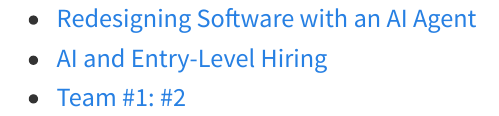
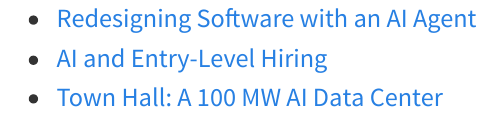
Before and after one commit to SJWeymouth/course-ai-economy-slides, a Quarto document (activities/list.qmd): the page in a window 1100 px wide, from its top. Rendered offline with R 4.5, knitr and Pandoc in place of Quarto, with nearby package versions.

Commit message:
Publish course materials from 6d038fd

```diff
--- a/activities/list.qmd
+++ b/activities/list.qmd
@@ -2,4 +2,4 @@
 
 - [Redesigning Software with an AI Agent](activities/02_Day2_SAAS.pdf)
 - [AI and Entry-Level Hiring](activities/03_Day3_Employment.pdf)
-- [Team #1: #2](activities/05_Environment_Simulation.pdf)
+- [Town Hall: A 100 MW AI Data Center](activities/05_Environment_Simulation.pdf)
```
Also changed, not shown: activities/02_Day2_SAAS.pdf, activities/03_Day3_Employment.pdf, activities/05_Environment_Simulation.pdf, syllabus/AI_Economy_2026_Syllabus.pdf.
